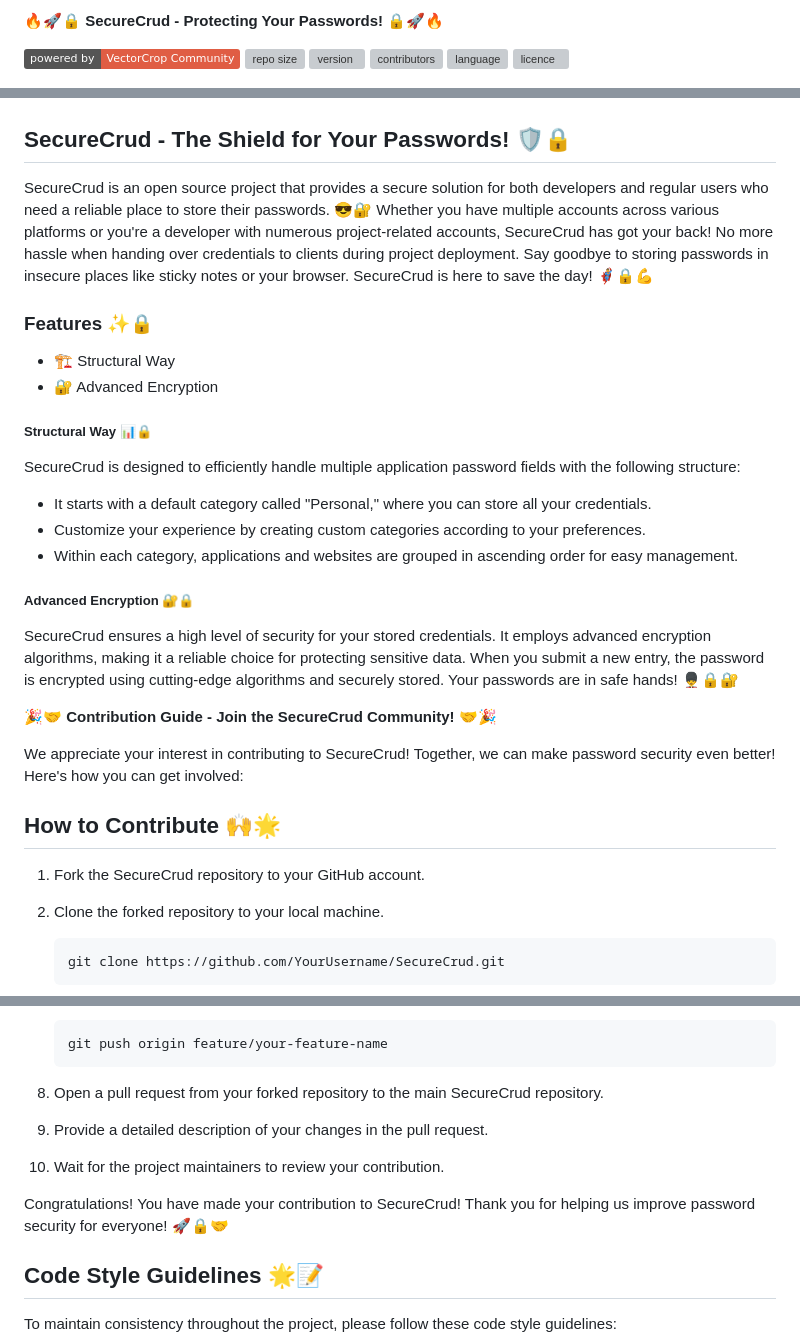
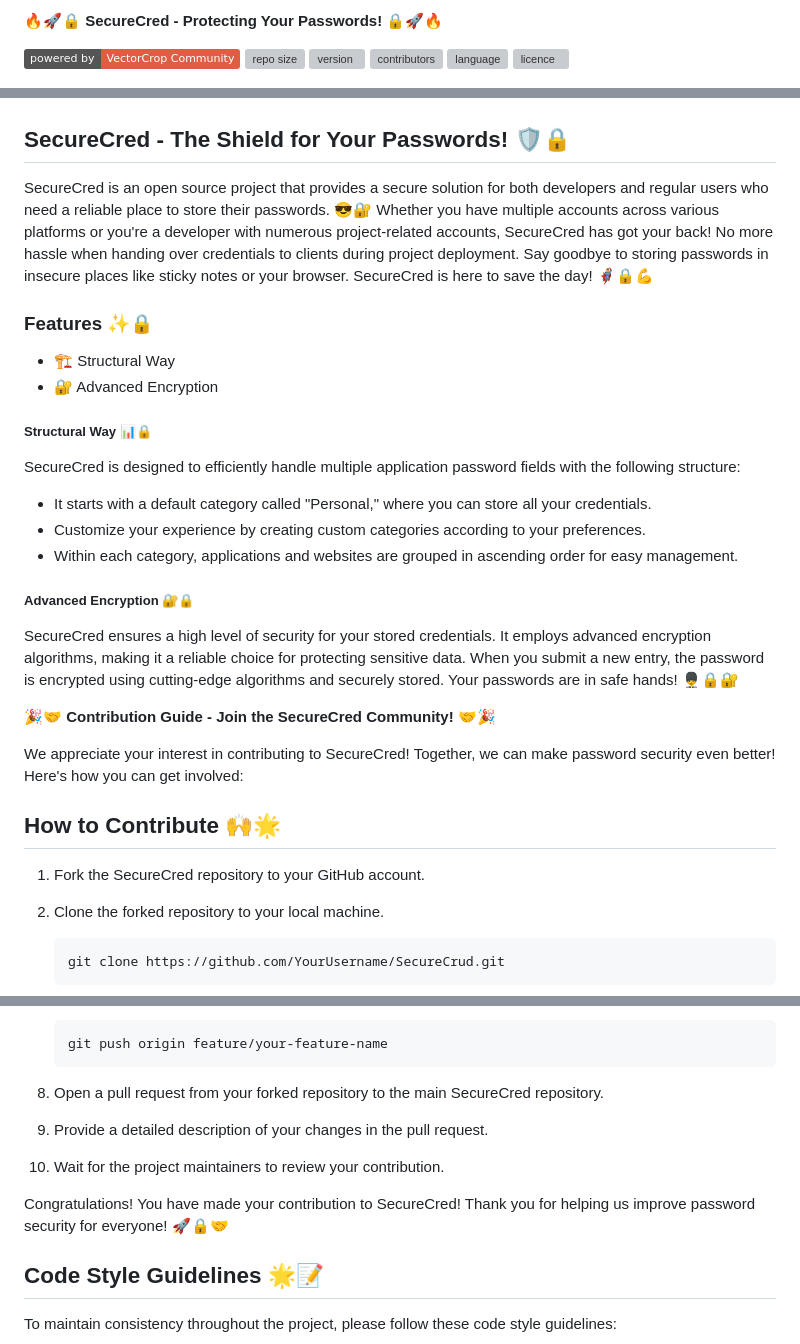
Before and after one commit to VectorCropCommunity/SecureCred, a Markdown page: README.md, 3 parts joined by grey strips. Rendered like a GitHub page; badges without logos; grey boxes are pictures that could not be loaded.

Commit message:
Spilling mistake SecureCrud to SecureCred README.md

````diff
--- a/README.md
+++ b/README.md
@@ -1,4 +1,4 @@
-🔥🚀🔒 **SecureCrud - Protecting Your Passwords!** 🔒🚀🔥
+🔥🚀🔒 **SecureCred - Protecting Your Passwords!** 🔒🚀🔥
 
 [![powered by](https://img.shields.io/badge/powered_by-VectorCrop_Community-red)](#)
 [![repo size](https://img.shields.io/github/repo-size/VectorCropCommunity/SecureCred)](#)
@@ -9,9 +9,9 @@
 
 ![open](.github/media/social.png)
 
-## SecureCrud - The Shield for Your Passwords! 🛡️🔒
+## SecureCred - The Shield for Your Passwords! 🛡️🔒
 
-SecureCrud is an open source project that provides a secure solution for both developers and regular users who need a reliable place to store their passwords. 😎🔐 Whether you have multiple accounts across various platforms or you're a developer with numerous project-related accounts, SecureCrud has got your back! No more hassle when handing over credentials to clients during project deployment.  Say goodbye to storing passwords in insecure places like sticky notes or your browser. SecureCrud is here to save the day! 🦸‍♂️🔒💪
+SecureCred is an open source project that provides a secure solution for both developers and regular users who need a reliable place to store their passwords. 😎🔐 Whether you have multiple accounts across various platforms or you're a developer with numerous project-related accounts, SecureCred has got your back! No more hassle when handing over credentials to clients during project deployment.  Say goodbye to storing passwords in insecure places like sticky notes or your browser. SecureCred is here to save the day! 🦸‍♂️🔒💪
 
 ### Features ✨🔒
 
@@ -20,7 +20,7 @@ SecureCrud is an open source project that provides a secure solution for both de
 
 ##### Structural Way 📊🔒
 
-SecureCrud is designed to efficiently handle multiple application password fields with the following structure:
+SecureCred is designed to efficiently handle multiple application password fields with the following structure:
 
 - It starts with a default category called "Personal," where you can store all your credentials.
 - Customize your experience by creating custom categories according to your preferences.
@@ -28,15 +28,15 @@ SecureCrud is designed to efficiently handle multiple application password field
 
 ##### Advanced Encryption 🔐🔒
 
-SecureCrud ensures a high level of security for your stored credentials. It employs advanced encryption algorithms, making it a reliable choice for protecting sensitive data. When you submit a new entry, the password is encrypted using cutting-edge algorithms and securely stored. Your passwords are in safe hands! 💂‍♂️🔒🔐
+SecureCred ensures a high level of security for your stored credentials. It employs advanced encryption algorithms, making it a reliable choice for protecting sensitive data. When you submit a new entry, the password is encrypted using cutting-edge algorithms and securely stored. Your passwords are in safe hands! 💂‍♂️🔒🔐
 
-🎉🤝 **Contribution Guide - Join the SecureCrud Community!** 🤝🎉
+🎉🤝 **Contribution Guide - Join the SecureCred Community!** 🤝🎉
 
-We appreciate your interest in contributing to SecureCrud! Together, we can make password security even better! Here's how you can get involved:
+We appreciate your interest in contributing to SecureCred! Together, we can make password security even better! Here's how you can get involved:
 
 ## How to Contribute 🙌🌟
 
-1. Fork the SecureCrud repository to your GitHub account.
+1. Fork the SecureCred repository to your GitHub account.
 2. Clone the forked repository to your local machine.
 
    ```
@@ -63,11 +63,11 @@ We appreciate your interest in contributing to SecureCrud! Together, we can make
    git push origin feature/your-feature-name
    ```
 
-8. Open a pull request from your forked repository to the main SecureCrud repository.
+8. Open a pull request from your forked repository to the main SecureCred repository.
 9. Provide a detailed description of your changes in the pull request.
 10. Wait for the project maintainers to review your contribution.
 
-Congratulations! You have made your contribution to SecureCrud! Thank you for helping us improve password security for everyone! 🚀🔒🤝
+Congratulations! You have made your contribution to SecureCred! Thank you for helping us improve password security for everyone! 🚀🔒🤝
 
 ## Code Style Guidelines 🌟📝
 
````
Also changed, not shown: other parts of README.md (+2 -2 lines).
